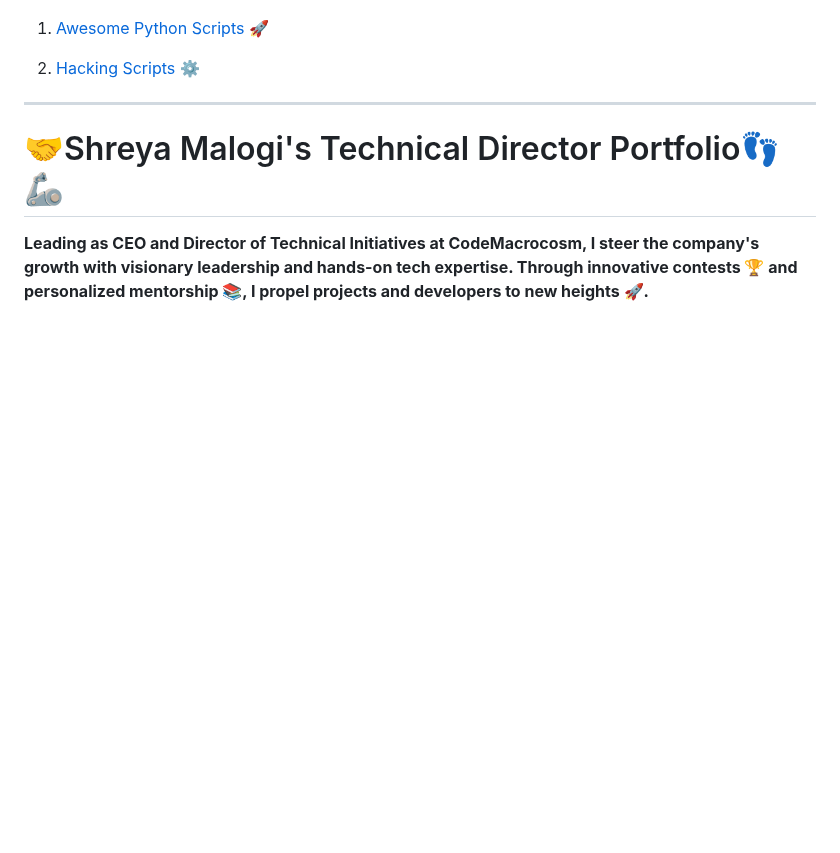
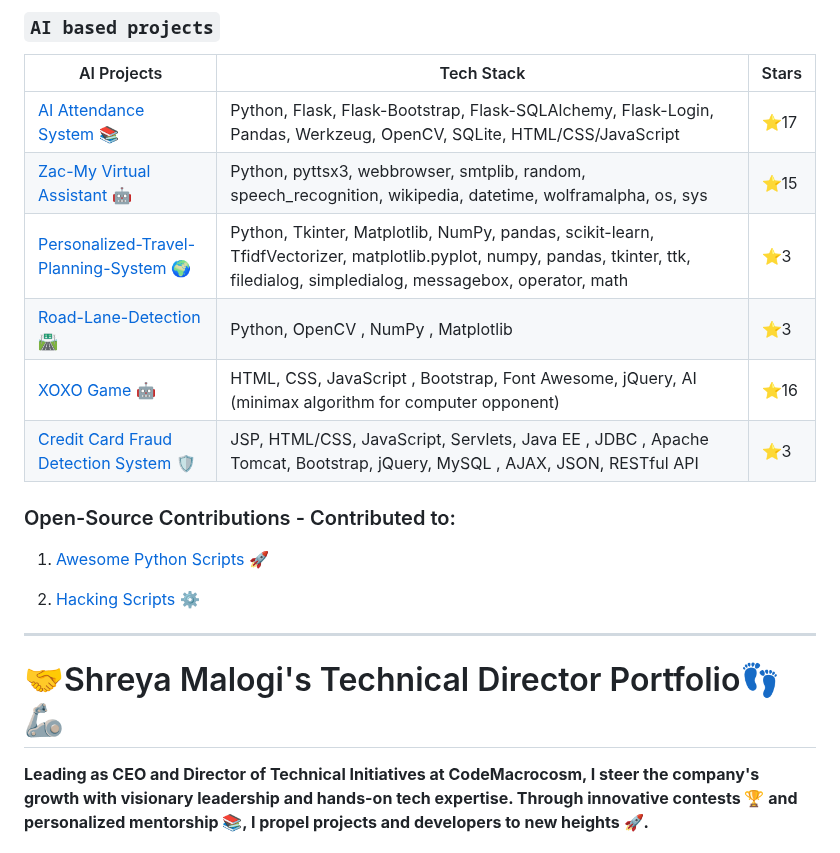
Before and after one commit to shreyamalogi/MyBestWorks, a Markdown page: README.md, the part around one of its changes. GitHub-like rendering; blank space fills up the shorter version.

```diff
--- a/README.md
+++ b/README.md
@@ -35,7 +59,20 @@
+### `AI based projects`
+
+| AI Projects                                                                                               | Tech Stack                                      | Stars |
+|----------------------------------------------------------------------------------------------------------------|-------------------------------------------------|-------|
+| [AI Attendance System](https://github.com/shreyamalogi/AI_Attendance) 📚                                       | Python, Flask, Flask-Bootstrap, Flask-SQLAlchemy, Flask-Login, Pandas, Werkzeug, OpenCV, SQLite, HTML/CSS/JavaScript                     | ⭐17    |
+| [Zac-My Virtual Assistant](https://github.com/5hre9a/ZAC) 🤖                                                   | Python, pyttsx3, webbrowser, smtplib, random, speech_recognition, wikipedia, datetime, wolframalpha, os, sys                | ⭐15    |
+| [Personalized-Travel-Planning-System](https://github.com/shreyamalogi/Personalized-travel-planning-system) 🌍 | Python, Tkinter, Matplotlib, NumPy, pandas, scikit-learn, TfidfVectorizer, matplotlib.pyplot, numpy, pandas, tkinter, ttk, filedialog, simpledialog, messagebox, operator, math | ⭐3     |
+| [Road-Lane-Detection](https://github.com/shreyamalogi/Road-Lane-Detection) 🛣️                                  | Python, OpenCV , NumPy , Matplotlib          | ⭐3     |
+| [XOXO Game](https://github.com/5hre9a/XOXO-game) 🤖                                                            | HTML, CSS, JavaScript , Bootstrap, Font Awesome, jQuery, AI (minimax algorithm for computer opponent)   | ⭐16     |
+| [Credit Card Fraud Detection System](https://github.com/shreyamalogi/Credit-Card-Fraud-Detection-System) 🛡️                                                                      | JSP, HTML/CSS, JavaScript, Servlets, Java EE , JDBC , Apache Tomcat, Bootstrap, jQuery, MySQL , AJAX, JSON, RESTful API         | ⭐3     |
+
+### Open-Source Contributions - Contributed to:
 
  1. [Awesome Python Scripts 🚀](https://github.com/prathimacode-hub/Awesome_Python_Scripts)
 
  2. [Hacking Scripts ⚙️](https://github.com/Tejas1510/Hacking-Scripts)
+
 
 ---
 
```
Also changed, not shown: other parts of README.md (+39 -15 lines).
